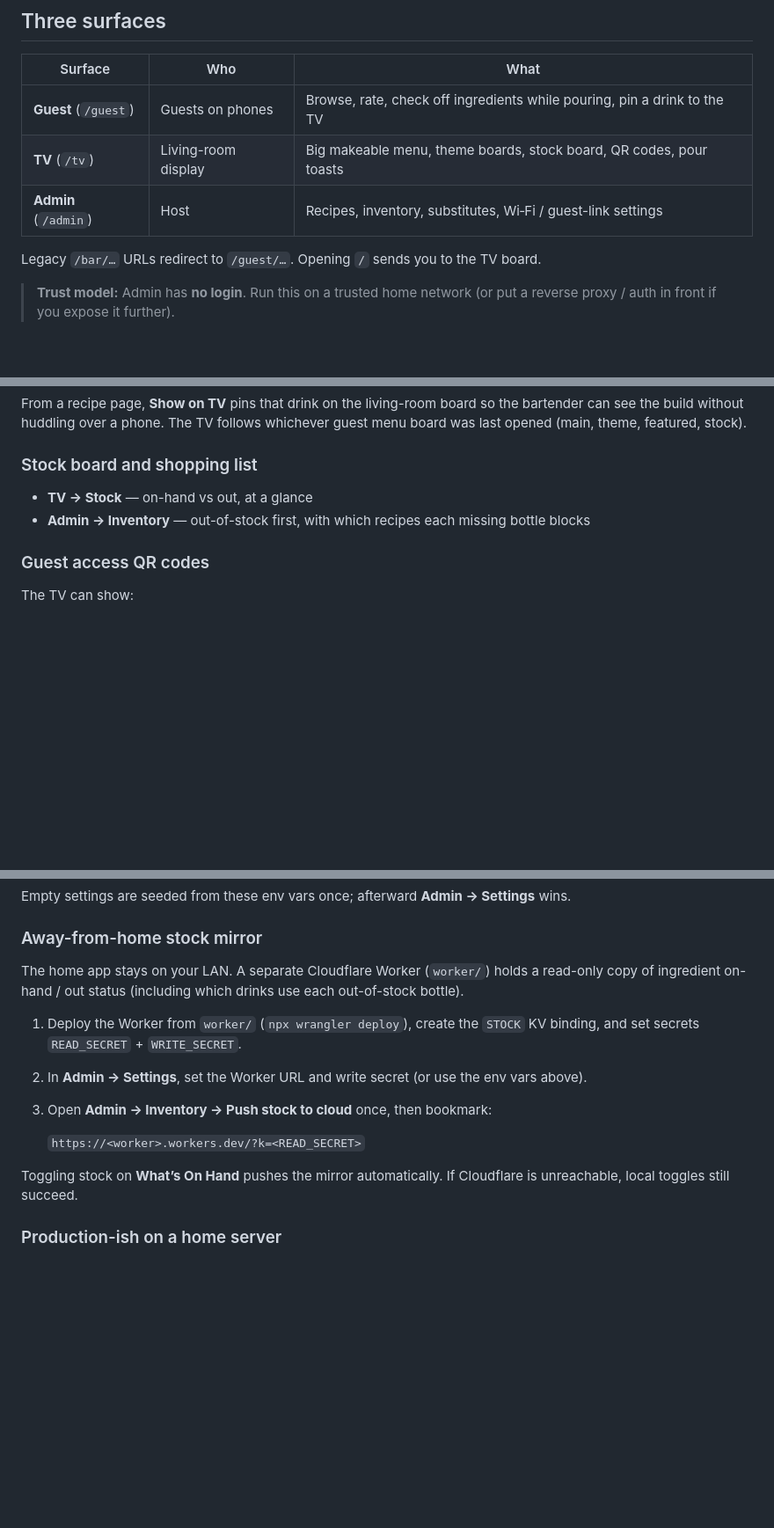
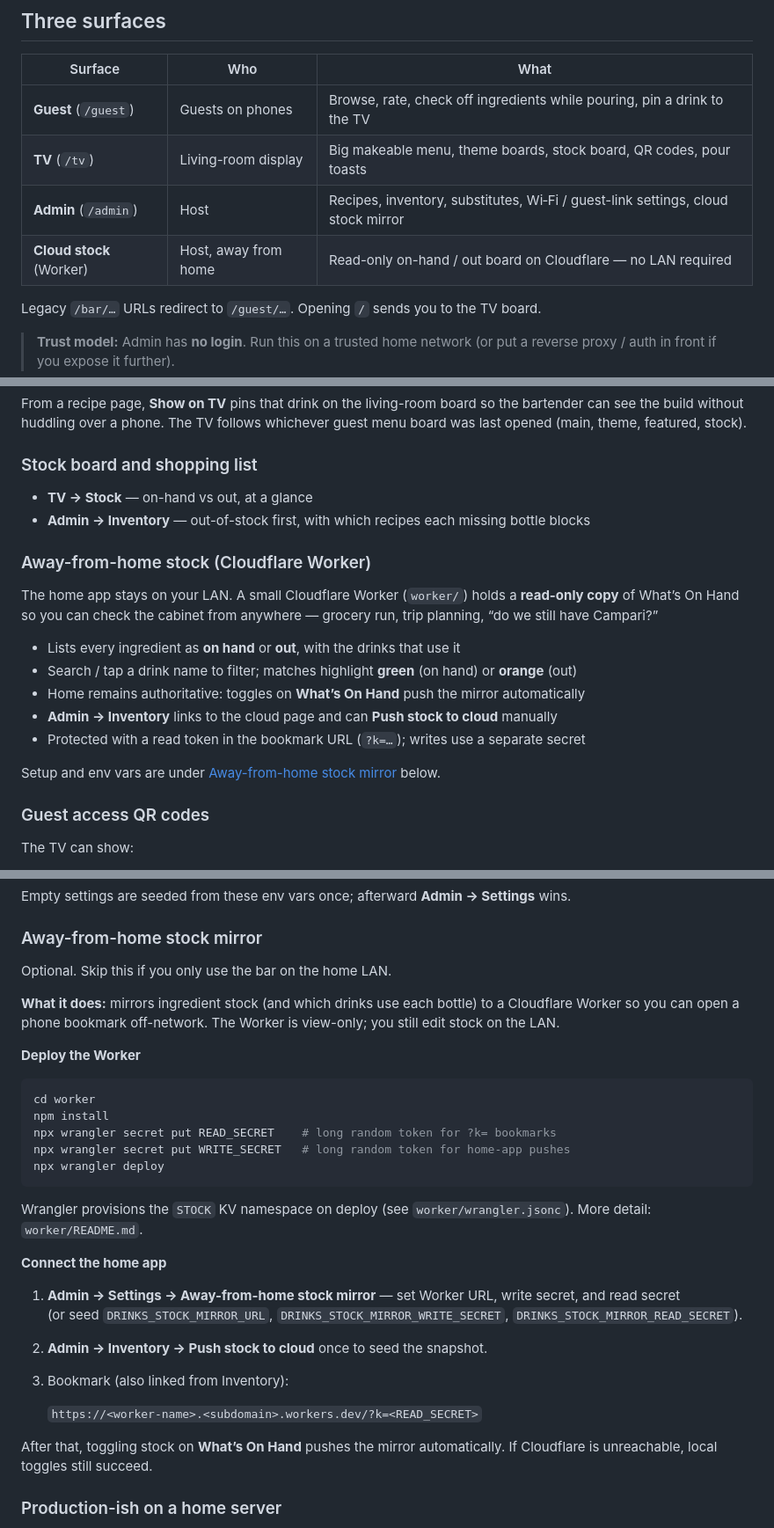
Before and after one commit to bhwithun/bar-keep, a Markdown page: README.md, 3 parts joined by grey strips. Shown at 88% size. Drawn GitHub-style; blank space fills up the shorter version.

Commit message:
Document the Cloudflare stock mirror in the README.
Call out the away-from-home Worker as a major feature and expand deploy/setup steps.

````diff
--- a/README.md
+++ b/README.md
@@ -20,7 +20,8 @@ Hosts who keep a real bar cart (or cabinet) and want guests to self-serve the me
 |---------|-----|------|
 | **Guest** (`/guest`) | Guests on phones | Browse, rate, check off ingredients while pouring, pin a drink to the TV |
 | **TV** (`/tv`) | Living-room display | Big makeable menu, theme boards, stock board, QR codes, pour toasts |
-| **Admin** (`/admin`) | Host | Recipes, inventory, substitutes, Wi‑Fi / guest-link settings |
+| **Admin** (`/admin`) | Host | Recipes, inventory, substitutes, Wi‑Fi / guest-link settings, cloud stock mirror |
+| **Cloud stock** (Worker) | Host, away from home | Read-only on-hand / out board on Cloudflare — no LAN required |
 
 Legacy `/bar/…` URLs redirect to `/guest/…`. Opening `/` sends you to the TV board.
 
@@ -65,6 +66,18 @@ From a recipe page, **Show on TV** pins that drink on the living-room board so t
 - **TV → Stock** — on-hand vs out, at a glance
 - **Admin → Inventory** — out-of-stock first, with which recipes each missing bottle blocks
 
+### Away-from-home stock (Cloudflare Worker)
+
+The home app stays on your LAN. A small Cloudflare Worker (`worker/`) holds a **read-only copy** of What’s On Hand so you can check the cabinet from anywhere — grocery run, trip planning, “do we still have Campari?”
+
+- Lists every ingredient as **on hand** or **out**, with the drinks that use it
+- Search / tap a drink name to filter; matches highlight **green** (on hand) or **orange** (out)
+- Home remains authoritative: toggles on **What’s On Hand** push the mirror automatically
+- **Admin → Inventory** links to the cloud page and can **Push stock to cloud** manually
+- Protected with a read token in the bookmark URL (`?k=…`); writes use a separate secret
+
+Setup and env vars are under [Away-from-home stock mirror](#away-from-home-stock-mirror) below.
+
 ### Guest access QR codes
 
 The TV can show:
@@ -147,17 +161,32 @@ Empty settings are seeded from these env vars once; afterward **Admin → Settin
 
 ### Away-from-home stock mirror
 
-The home app stays on your LAN. A separate Cloudflare Worker (`worker/`) holds a
-read-only copy of ingredient on-hand / out status (including which drinks use
-each out-of-stock bottle).
+Optional. Skip this if you only use the bar on the home LAN.
 
-1. Deploy the Worker from `worker/` (`npx wrangler deploy`), create the `STOCK` KV binding, and set secrets `READ_SECRET` + `WRITE_SECRET`.
-2. In **Admin → Settings**, set the Worker URL and write secret (or use the env vars above).
-3. Open **Admin → Inventory → Push stock to cloud** once, then bookmark:
+**What it does:** mirrors ingredient stock (and which drinks use each bottle) to a Cloudflare Worker so you can open a phone bookmark off-network. The Worker is view-only; you still edit stock on the LAN.
 
-   `https://<worker>.workers.dev/?k=<READ_SECRET>`
+**Deploy the Worker**
 
-Toggling stock on **What’s On Hand** pushes the mirror automatically. If Cloudflare is unreachable, local toggles still succeed.
+```bash
+cd worker
+npm install
+npx wrangler secret put READ_SECRET    # long random token for ?k= bookmarks
+npx wrangler secret put WRITE_SECRET   # long random token for home-app pushes
+npx wrangler deploy
+```
+
+Wrangler provisions the `STOCK` KV namespace on deploy (see `worker/wrangler.jsonc`). More detail: `worker/README.md`.
+
+**Connect the home app**
+
+1. **Admin → Settings → Away-from-home stock mirror** — set Worker URL, write secret, and read secret
+   (or seed `DRINKS_STOCK_MIRROR_URL`, `DRINKS_STOCK_MIRROR_WRITE_SECRET`, `DRINKS_STOCK_MIRROR_READ_SECRET`).
+2. **Admin → Inventory → Push stock to cloud** once to seed the snapshot.
+3. Bookmark (also linked from Inventory):
+
+   `https://<worker-name>.<subdomain>.workers.dev/?k=<READ_SECRET>`
+
+After that, toggling stock on **What’s On Hand** pushes the mirror automatically. If Cloudflare is unreachable, local toggles still succeed.
 
 ### Production-ish on a home server
 
````
Also changed, not shown: other parts of README.md (+4 -2 lines).
